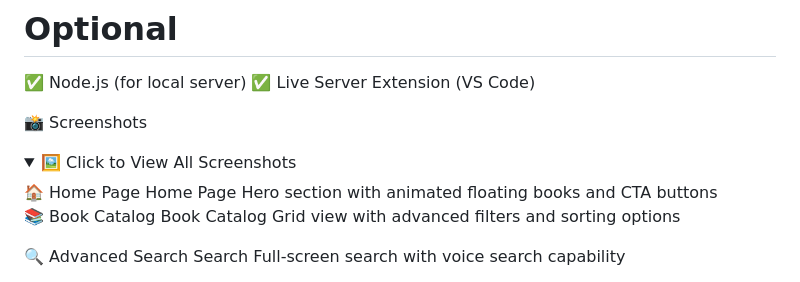
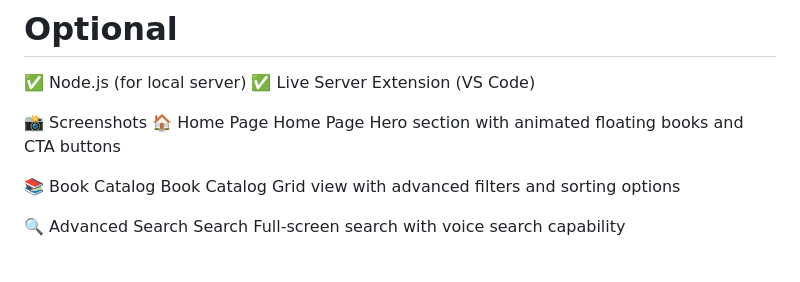
Before and after one commit to AmitIngAI/Ebook-Library, a Markdown page: README.md, the part around the change. Drawn GitHub-style; folded sections open.

```diff
--- a/README.md
+++ b/README.md
@@ -188,7 +188,6 @@ Ensure you have the following installed:
 ✅ Live Server Extension (VS Code)
 
 📸 Screenshots
-<details> <summary>🖼️ Click to View All Screenshots</summary>
 🏠 Home Page
 Home Page
 Hero section with animated floating books and CTA buttons
```
